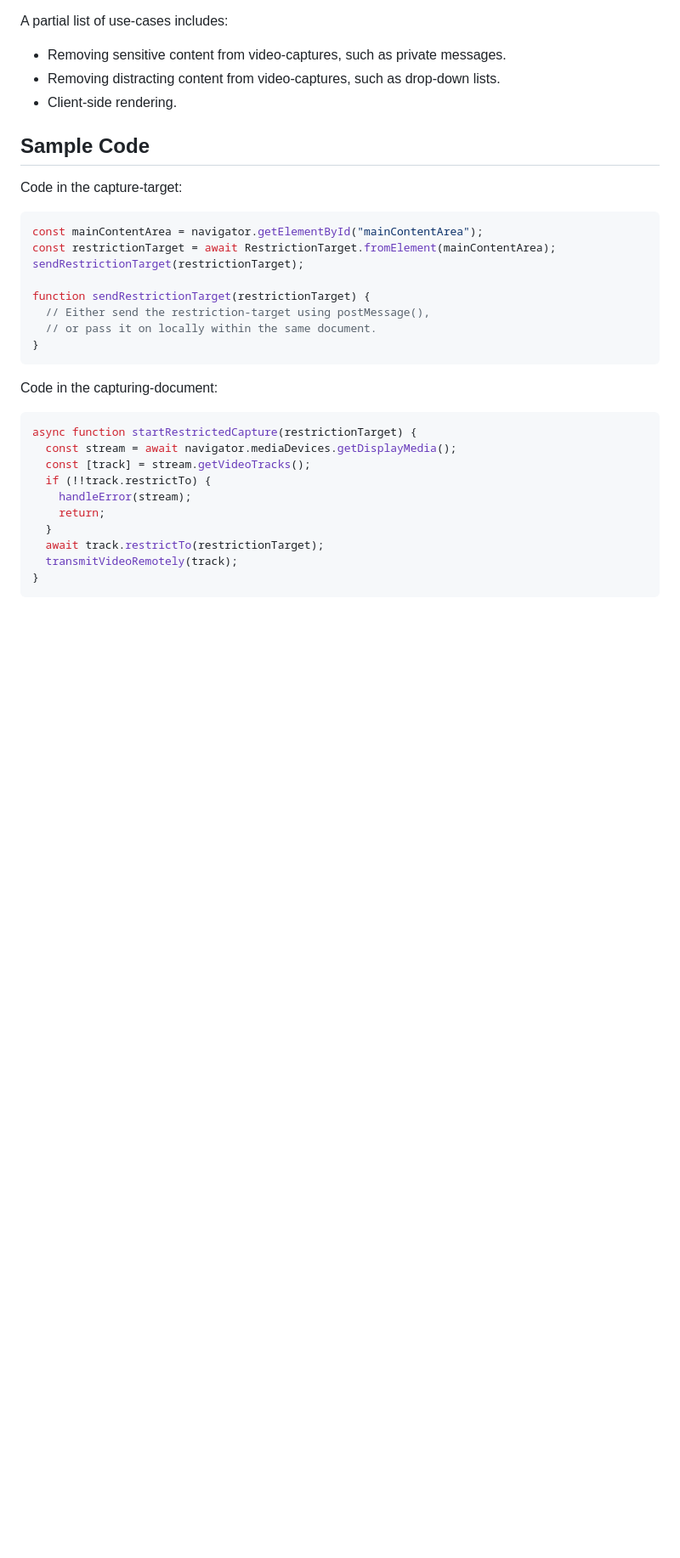
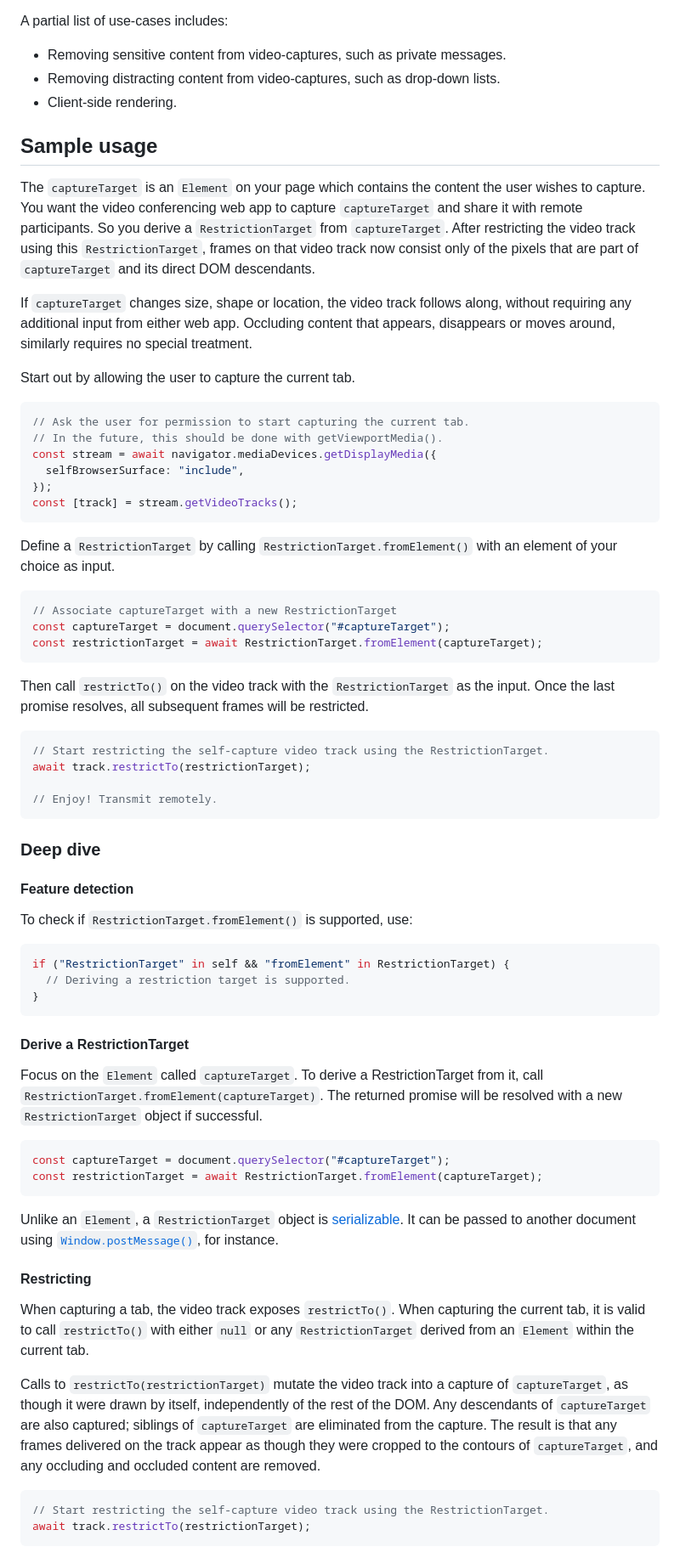
Before and after one commit to screen-share/element-capture, a Markdown page: README.md, the part around one of its changes. Shown at 85% size. GitHub-like rendering; blank space fills up the shorter version.

Commit message:
Copy 'How do I use Element Capture?' from article

````diff
--- a/README.md
+++ b/README.md
@@ -35,32 +35,71 @@ A partial list of use-cases includes:
 - Removing distracting content from video-captures, such as drop-down lists.
 - Client-side rendering.
 
-## Sample Code
+## Sample usage
 
-Code in the capture-target:
+The `captureTarget` is an `Element` on your page which contains the content the user wishes to capture. You want the video conferencing web app to capture `captureTarget` and share it with remote participants. So you derive a `RestrictionTarget` from `captureTarget`. After restricting the video track using this `RestrictionTarget`, frames on that video track now consist only of the pixels that are part of `captureTarget` and its direct DOM descendants.
+
+If `captureTarget` changes size, shape or location, the video track follows along, without requiring any additional input from either web app. Occluding content that appears, disappears or moves around, similarly requires no special treatment.
+
+Start out by allowing the user to capture the current tab.
 
 ```js
-const mainContentArea = navigator.getElementById("mainContentArea");
-const restrictionTarget = await RestrictionTarget.fromElement(mainContentArea);
-sendRestrictionTarget(restrictionTarget);
+// Ask the user for permission to start capturing the current tab.
+// In the future, this should be done with getViewportMedia().
+const stream = await navigator.mediaDevices.getDisplayMedia({
+  selfBrowserSurface: "include",
+});
+const [track] = stream.getVideoTracks();
+```
 
-function sendRestrictionTarget(restrictionTarget) {
-  // Either send the restriction-target using postMessage(),
-  // or pass it on locally within the same document.
+Define a `RestrictionTarget` by calling `RestrictionTarget.fromElement()` with an element of your choice as input.
+
+```js
+// Associate captureTarget with a new RestrictionTarget
+const captureTarget = document.querySelector("#captureTarget");
+const restrictionTarget = await RestrictionTarget.fromElement(captureTarget);
+```
+
+Then call `restrictTo()` on the video track with the `RestrictionTarget` as the input. Once the last promise resolves, all subsequent frames will be restricted.
+
+```js
+// Start restricting the self-capture video track using the RestrictionTarget.
+await track.restrictTo(restrictionTarget);
+
+// Enjoy! Transmit remotely.
+```
+
+### Deep dive
+
+#### Feature detection
+
+To check if `RestrictionTarget.fromElement()` is supported, use:
+
+```js
+if ("RestrictionTarget" in self && "fromElement" in RestrictionTarget) {
+  // Deriving a restriction target is supported.
 }
 ```
 
-Code in the capturing-document:
+#### Derive a RestrictionTarget
+
+Focus on the `Element` called `captureTarget`. To derive a RestrictionTarget from it, call `RestrictionTarget.fromElement(captureTarget)`. The returned promise will be resolved with a new `RestrictionTarget` object if successful.
 
 ```js
-async function startRestrictedCapture(restrictionTarget) {
-  const stream = await navigator.mediaDevices.getDisplayMedia();
-  const [track] = stream.getVideoTracks();
-  if (!!track.restrictTo) {
-    handleError(stream);
-    return;
-  }
-  await track.restrictTo(restrictionTarget);
-  transmitVideoRemotely(track);
-}
+const captureTarget = document.querySelector("#captureTarget");
+const restrictionTarget = await RestrictionTarget.fromElement(captureTarget);
 ```
+
+Unlike an `Element`, a `RestrictionTarget` object is [serializable](https://developer.mozilla.org/en-US/docs/Glossary/Serializable_object). It can be passed to another document using [`Window.postMessage()`](https://developer.mozilla.org/en-US/docs/Web/API/Window/postMessage), for instance.
+
+#### Restricting
+
+When capturing a tab, the video track exposes `restrictTo()`. When capturing the current tab, it is valid to call `restrictTo()` with either `null` or any `RestrictionTarget` derived from an `Element` within the current tab.
+
+Calls to `restrictTo(restrictionTarget)` mutate the video track into a capture of `captureTarget`, as though it were drawn by itself, independently of the rest of the DOM. Any descendants of `captureTarget` are also captured; siblings of `captureTarget` are eliminated from the capture. The result is that any frames delivered on the track appear as though they were cropped to the contours of `captureTarget`, and any occluding and occluded content are removed.
+
+```js
+// Start restricting the self-capture video track using the RestrictionTarget.
+await track.restrictTo(restrictionTarget);
+```
+
````
Also changed, not shown: other parts of README.md (+27 -0 lines).
